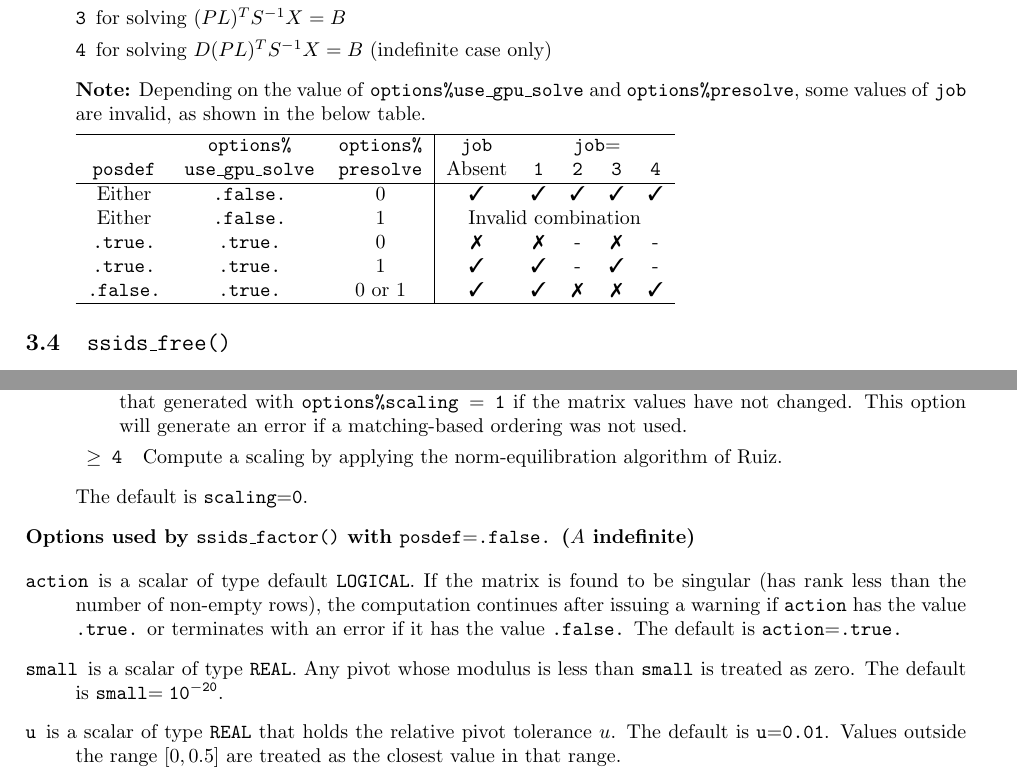
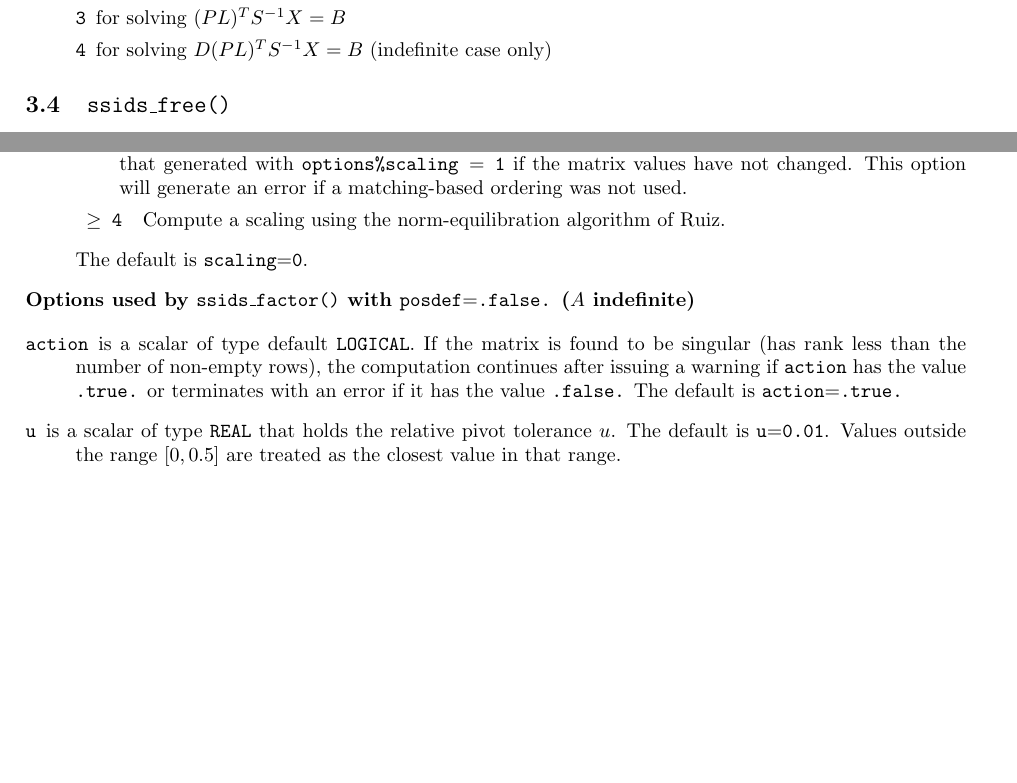
Before and after one commit to ralna/spral, a LaTeX document (doc/ssids.tex): two parts of pages 6 and 9 of 13 before the commit and two parts of pages 6 and 8 of 13 after it, joined at a grey line, cut so that both start at the same text, the shorter picture padded with empty space. Compiled offline with pdfLaTeX.

Commit message:
Minor fixes to userdoc and example program
git-svn-id: https://ccpforge.cse.rl.ac.uk/svn/spral/trunk@31 33810a50-c353-450f-be6c-41f7241c649d

```diff
--- a/doc/ssids.tex
+++ b/doc/ssids.tex
@@ -463,22 +463,6 @@ one of the following values:
 \item[\texttt{3}] for solving $({PL})^T{S^{-1}X} = {B}$
 \item[\texttt{4}] for solving $D({PL})^T{S^{-1}X} = {B}$ (indefinite case only)
 \end{description}
-{\bf Note:} Depending on the value of \texttt{options\%use\_gpu\_solve} and
-\texttt{options\%presolve}, some values of \texttt{job} are invalid, as shown
-in the below table.
-
-\begin{tabular}{ccc|ccccc}
-   \hline
-   & \texttt{options\%} & \texttt{options\%} & \texttt{job} & \multicolumn{4}{c}{\texttt{job}$=$} \\
-   \texttt{posdef} & \texttt{use\_gpu\_solve} & \texttt{presolve} & Absent & {\tt 1} & {\tt 2} & {\tt 3} & {\tt 4} \\
-   \hline
-   Either & \texttt{.false.} & 0 & \cmark & \cmark & \cmark & \cmark & \cmark \\
-   Either & \texttt{.false.} & 1 & \multicolumn{5}{c}{Invalid combination} \\
-   \texttt{.true.} & \texttt{.true.} & 0 & \xmark & \xmark & - & \xmark & - \\
-   \texttt{.true.} & \texttt{.true.} & 1 & \cmark & \cmark & - & \cmark & - \\
-   \texttt{.false.} & \texttt{.true.} & 0 or 1 & \cmark & \cmark & \xmark & \xmark & \cmark \\
-   \hline
-\end{tabular}
 
 \end{description}
 
@@ -733,7 +715,7 @@ options are:
       the same as that generated with {\tt options\%scaling $=$ 1} if the matrix
       values have not changed. This option will generate an error if a
       matching-based ordering was not used.
-   \item[\texttt{ $\ge$ 4 }] Compute a scaling by applying the norm-equilibration
+   \item[\texttt{ $\ge$ 4 }] Compute a scaling using the norm-equilibration
       algorithm of Ruiz.
 \end{description}
 The default is {\tt scaling}$=${\tt 0}.
@@ -752,9 +734,9 @@ non-empty rows), the computation continues after issuing a warning if
 terminates with an error if it has the value {\tt .false.}
 The default is {\tt action}$=${\tt .true.}
 
-\item[\texttt{small}] is a scalar of type {\tt REAL}.
-Any pivot whose modulus is less than {\tt small} is treated as zero.
-The default is {\tt small}$ = {\tt 10^{-20}}$.
+%\item[\texttt{small}] is a scalar of type {\tt REAL}.
+%Any pivot whose modulus is less than {\tt small} is treated as zero.
+%The default is {\tt small}$ = {\tt 10^{-20}}$.
 
 \item[\texttt{u}] is a scalar of type {\tt REAL} that holds the relative pivot
 tolerance $u$.
```
Also changed, not shown: doc/ssids.tex (50 more changed lines), 1 other file.
